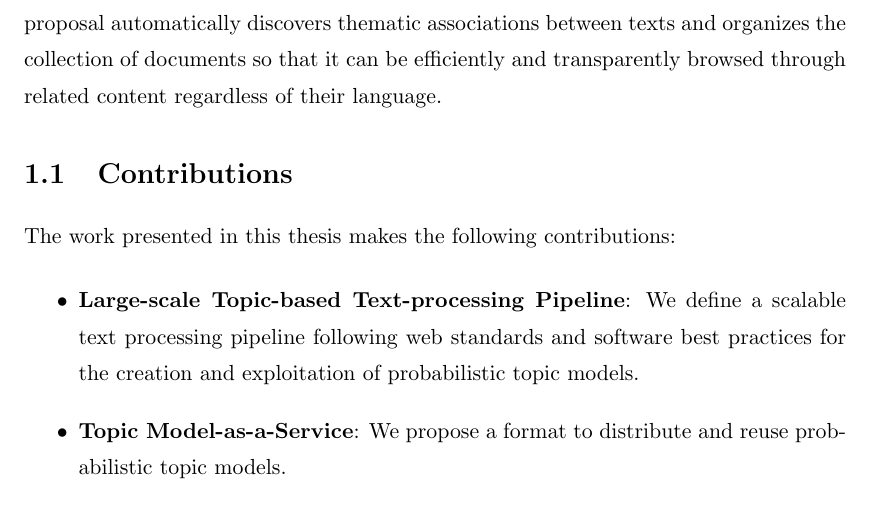
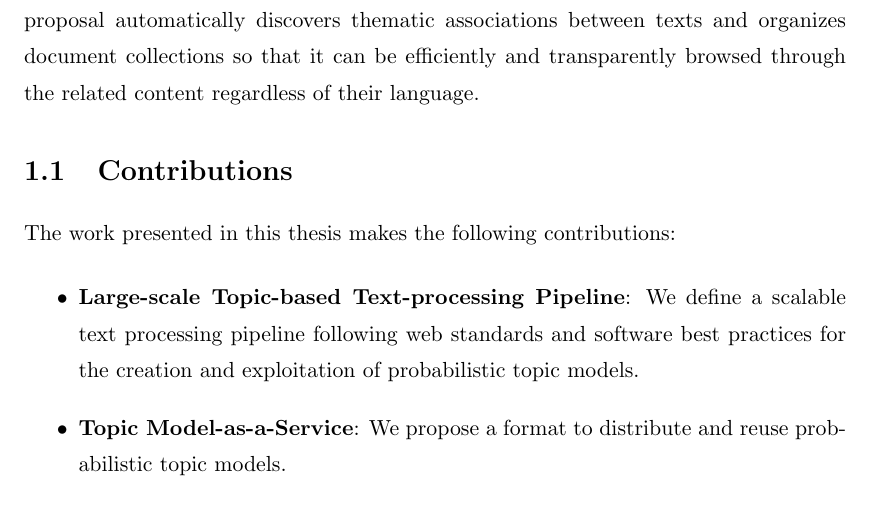
Before and after one commit to cbadenes/phd-thesis, a LaTeX thesis (Thesis.tex, which reads intro/intro.tex): part of page 26 of 81, cut so that both start at the same text. Compiled offline with pdfLaTeX.

```diff
--- a/intro/intro.tex
+++ b/intro/intro.tex
@@ -39,7 +39,7 @@
 %such as SemanticScholar\footnote{\url{https://www.semanticscholar.org}}, GoogleScholar\footnote{\url{https://scholar.google.com}}, CORE\footnote{\url{https://core.ac.uk}} or BASE\footnote{\url{https://www.base-search.net}} have extended the original information of an article (i.e title, authors, abstract) with metrics that help the reader to filter the most relevant papers more quickly. They may include basic citation-based scores such as the total number of times an article has been cited, or more elaborate ones such as measuring the importance of an article based on the citations of the articles that cite it. This appreciation of the importance of a document has not been transferred to patent search engines. GooglePatents\footnote{\url{https://patents.google.com}} shows a list of key events for the patent application in order to get an idea of its impact but does not provide a numerical measure of its relevance. However, some categories that describe the type of a patent are provided to guide searches and relate documents. This idea is also present in academic searches. Microsoft Academic\footnote{\url{https://academic.microsoft.com}} provide a list of labels for each article that can be used as search criteria to group documents, and PapersWithCode\footnote{\url{https://paperswithcode.com}} defines domains and evaluation tasks to browse the state-of-the-art methods. In the natural language processing domain, for example, it organizes research papers into 256 tasks such as 'knowledge representation', 'question-answer', 'machine translation' and so on. This approach allows retrieving documents from a given area without the need to know their keywords.
 
 
-This work is aimed at facilitating the exploration of huge collections of documents that contain texts written in multiple languages. We address the problem of comparing them on a large scale enabling a semantic-aware exploration through their content. Our proposal automatically discovers thematic associations between texts and organizes the collection of documents so that it can be efficiently and transparently browsed through related content regardless of their language.
+This work is aimed at facilitating the exploration of huge collections of documents that contain texts written in multiple languages. We address the problem of comparing them on a large scale enabling a semantic-aware exploration through their content. Our proposal automatically discovers thematic associations between texts and organizes document collections so that it can be efficiently and transparently browsed through the related content regardless of their language.
 
 
 
```
